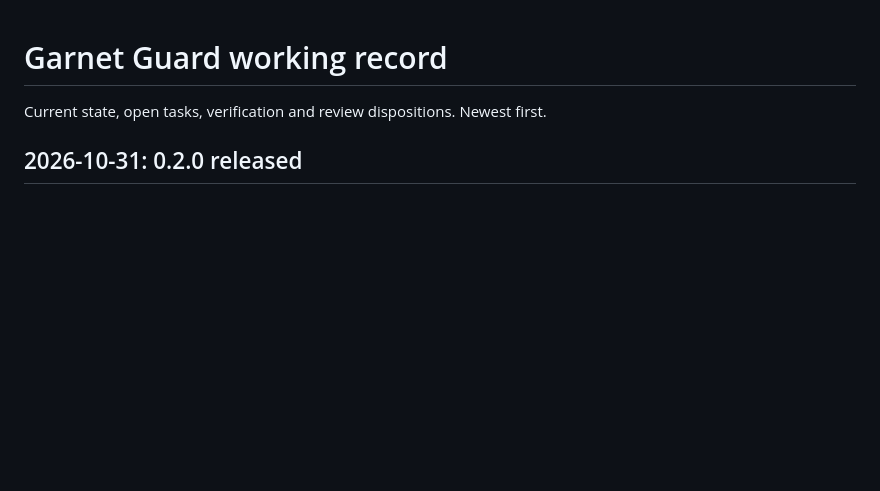
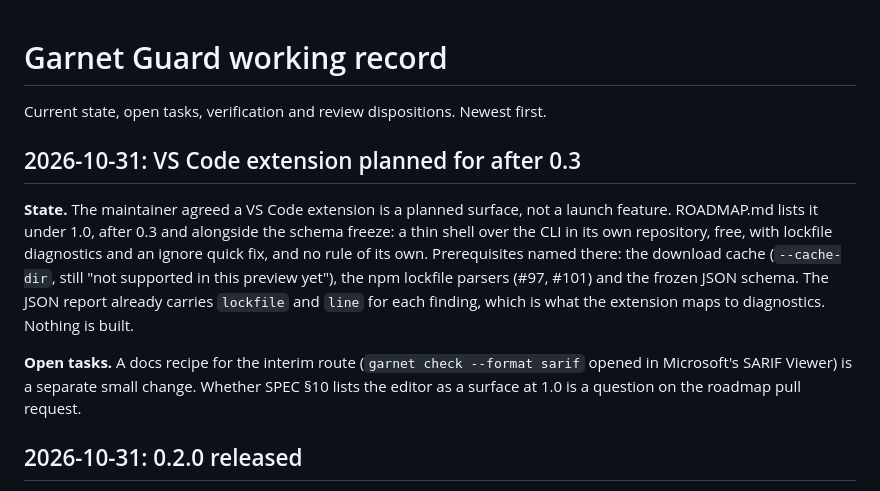
Before and after one commit to Orca-Solutions/garnet-guard, a Markdown page: WORKING_RECORD.md, the part around the change. Drawn GitHub-style; blank space fills up the shorter version.

Commit message:
Plan the VS Code extension on the roadmap after 0.3
Add the extension to the 1.0 section as a thin shell over the CLI with
its prerequisites, and record the decision in WORKING_RECORD.md.

Signed-off-by: Jason Fricano <44284799+jfricano@users.noreply.github.com>

```diff
--- a/WORKING_RECORD.md
+++ b/WORKING_RECORD.md
@@ -1,6 +1,12 @@
 # Garnet Guard working record
 
 Current state, open tasks, verification and review dispositions. Newest first.
+
+## 2026-10-31: VS Code extension planned for after 0.3
+
+**State.** The maintainer agreed a VS Code extension is a planned surface, not a launch feature. ROADMAP.md lists it under 1.0, after 0.3 and alongside the schema freeze: a thin shell over the CLI in its own repository, free, with lockfile diagnostics and an ignore quick fix, and no rule of its own. Prerequisites named there: the download cache (`--cache-dir`, still "not supported in this preview yet"), the npm lockfile parsers (#97, #101) and the frozen JSON schema. The JSON report already carries `lockfile` and `line` for each finding, which is what the extension maps to diagnostics. Nothing is built.
+
+**Open tasks.** A docs recipe for the interim route (`garnet check --format sarif` opened in Microsoft's SARIF Viewer) is a separate small change. Whether SPEC §10 lists the editor as a surface at 1.0 is a question on the roadmap pull request.
 
 ## 2026-10-31: 0.2.0 released
 
```
Also changed, not shown: ROADMAP.md (+1 -0 lines).
